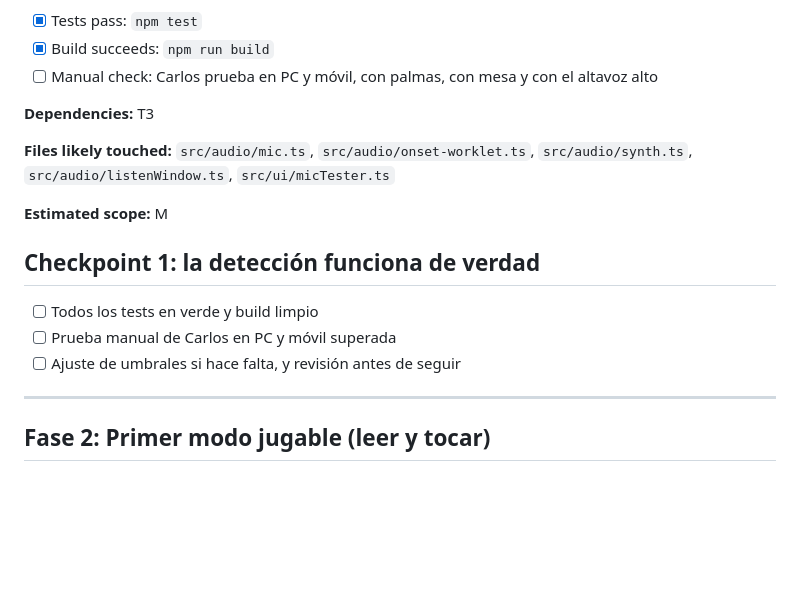
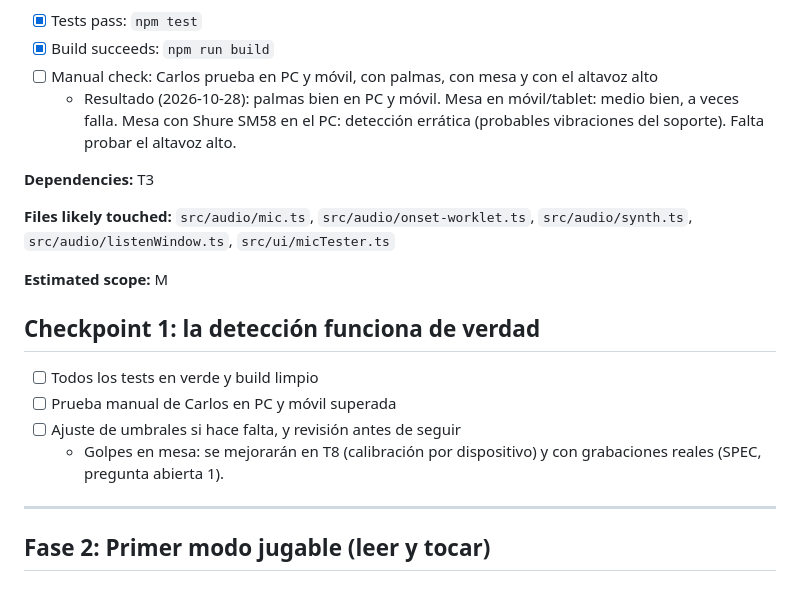
Before and after one commit to VentuDrums/rhythm-hero, a Markdown page: tasks/todo.md, the part around the change. Drawn GitHub-style; blank space fills up the shorter version.

Commit message:
Anota resultado de la prueba real del micrófono e idea de hardware
Co-Authored-By: Claude Opus 5.5 <noreply@anthropic.com>

```diff
--- a/tasks/todo.md
+++ b/tasks/todo.md
@@ -102,6 +102,8 @@ Incluye el sintetizador de claves y woodblock y `listenWindow`, que calcula cuá
 - [x] Tests pass: `npm test`
 - [x] Build succeeds: `npm run build`
 - [ ] Manual check: Carlos prueba en PC y móvil, con palmas, con mesa y con el altavoz alto
+  - Resultado (2026-10-28): palmas bien en PC y móvil. Mesa en móvil/tablet: medio bien, a veces falla.
+    Mesa con Shure SM58 en el PC: detección errática (probables vibraciones del soporte). Falta probar el altavoz alto.
 
 **Dependencies:** T3
 
@@ -113,6 +115,7 @@ Incluye el sintetizador de claves y woodblock y `listenWindow`, que calcula cuá
 - [ ] Todos los tests en verde y build limpio
 - [ ] Prueba manual de Carlos en PC y móvil superada
 - [ ] Ajuste de umbrales si hace falta, y revisión antes de seguir
+  - Golpes en mesa: se mejorarán en T8 (calibración por dispositivo) y con grabaciones reales (SPEC, pregunta abierta 1).
 
 ---
 
```
Also changed, not shown: SPEC.md (+2 -0 lines).
